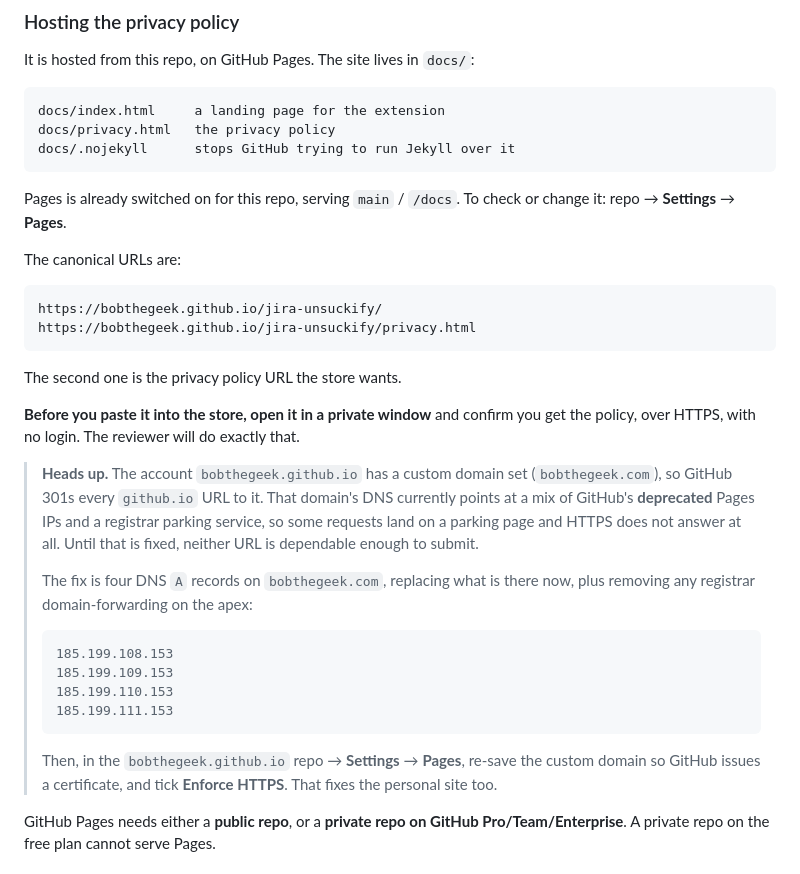
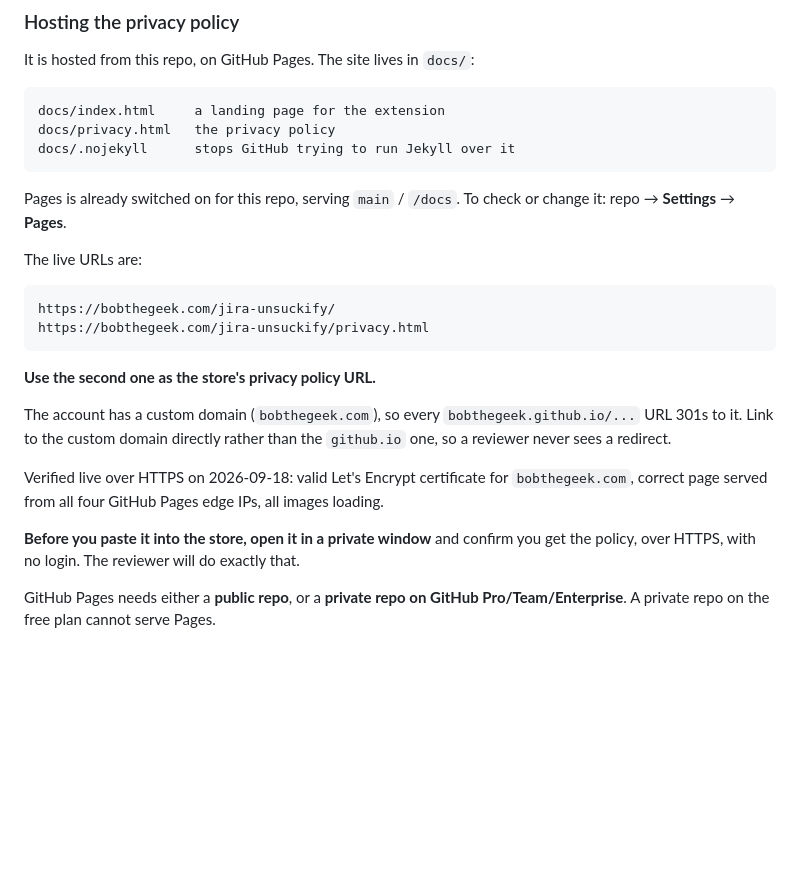
Before and after one commit to BobTheGeek/jira-unsuckify, a Markdown page: store/SUBMISSION.md, the part around the change. GitHub-like rendering; blank space fills up the shorter version.

Commit message:
DNS and certificate fixed; record the live HTTPS privacy policy URL
Co-Authored-By: Claude Opus 5 (1M context) <noreply@anthropic.com>

````diff
--- a/store/SUBMISSION.md
+++ b/store/SUBMISSION.md
@@ -110,39 +110,26 @@ docs/.nojekyll      stops GitHub trying to run Jekyll over it
 Pages is already switched on for this repo, serving `main` / `/docs`. To check
 or change it: repo → **Settings** → **Pages**.
 
-The canonical URLs are:
+The live URLs are:
 
 ```
-https://bobthegeek.github.io/jira-unsuckify/
-https://bobthegeek.github.io/jira-unsuckify/privacy.html
+https://bobthegeek.com/jira-unsuckify/
+https://bobthegeek.com/jira-unsuckify/privacy.html
 ```
 
-The second one is the privacy policy URL the store wants.
+**Use the second one as the store's privacy policy URL.**
+
+The account has a custom domain (`bobthegeek.com`), so every
+`bobthegeek.github.io/...` URL 301s to it. Link to the custom domain directly
+rather than the `github.io` one, so a reviewer never sees a redirect.
+
+Verified live over HTTPS on 2026-09-18: valid Let's Encrypt certificate for
+`bobthegeek.com`, correct page served from all four GitHub Pages edge IPs, all
+images loading.
 
 **Before you paste it into the store, open it in a private window** and confirm
 you get the policy, over HTTPS, with no login. The reviewer will do exactly
 that.
-
-> **Heads up.** The account `bobthegeek.github.io` has a custom domain set
-> (`bobthegeek.com`), so GitHub 301s every `github.io` URL to it. That domain's
-> DNS currently points at a mix of GitHub's **deprecated** Pages IPs and a
-> registrar parking service, so some requests land on a parking page and HTTPS
-> does not answer at all. Until that is fixed, neither URL is dependable enough
-> to submit.
->
-> The fix is four DNS `A` records on `bobthegeek.com`, replacing what is there
-> now, plus removing any registrar domain-forwarding on the apex:
->
-> ```
-> 185.199.108.153
-> 185.199.109.153
-> 185.199.110.153
-> 185.199.111.153
-> ```
->
-> Then, in the `bobthegeek.github.io` repo → **Settings** → **Pages**, re-save
-> the custom domain so GitHub issues a certificate, and tick **Enforce HTTPS**.
-> That fixes the personal site too.
 
 GitHub Pages needs either a **public repo**, or a **private repo on GitHub
 Pro/Team/Enterprise**. A private repo on the free plan cannot serve Pages.
````
